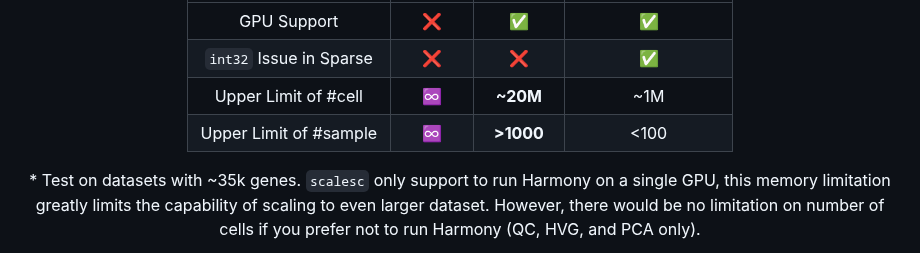
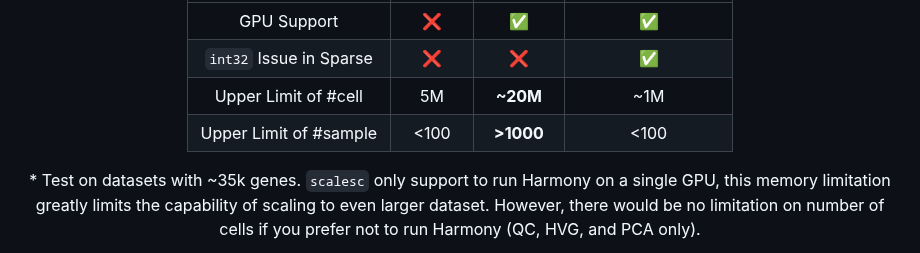
Before and after one commit to biogabriel7/ScaleSC, a Markdown page: README.md, the part around the change. Rendered like a GitHub page.

```diff
--- a/README.md
+++ b/README.md
@@ -50,8 +50,8 @@
 |:----------:|:----------:|:----------:|:----------:|
 | GPU Support | ❌ | ✅ | ✅ |
 | `int32` Issue in Sparse | ❌ | ❌ | ✅ |
-| Upper Limit of #cell | ♾️ | **~20M** | ~1M |
-| Upper Limit of #sample | ♾️ | **>1000** | <100 |
+| Upper Limit of #cell | 5M | **~20M** | ~1M |
+| Upper Limit of #sample | <100  | **>1000** | <100 |
 
 \* Test on datasets with ~35k genes. `scalesc` only support to run Harmony on a single GPU, this memory limitation greatly limits the capability of scaling to even larger dataset. However, there would be no limitation on number of cells if you prefer not to run Harmony (QC, HVG, and PCA only).
 
```
